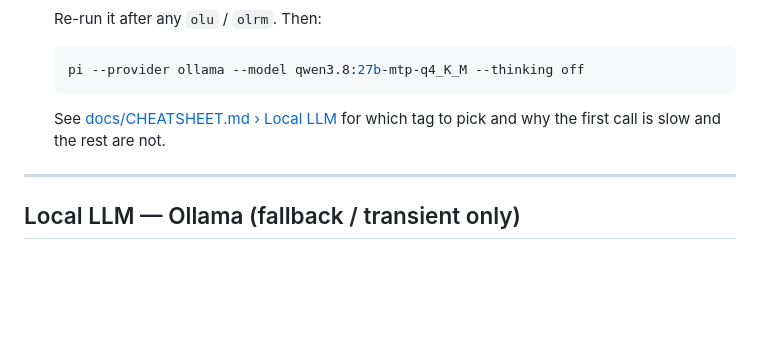
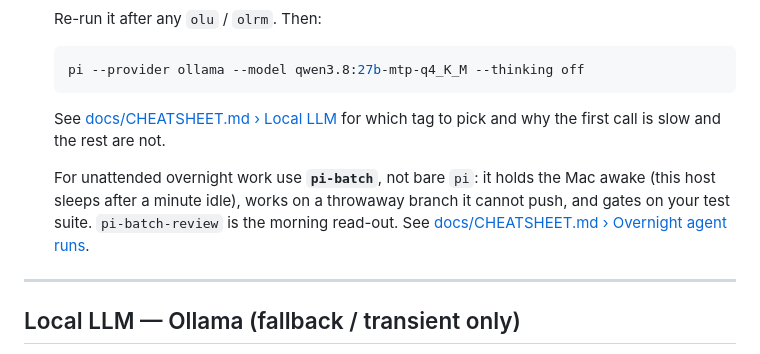
Before and after one commit to dr3dr3/dotfiles, a Markdown page: SETUP.md, the part around the change. GitHub-like rendering; blank space fills up the shorter version.

```diff
--- a/SETUP.md
+++ b/SETUP.md
@@ -173,6 +173,11 @@ These `devcontainer exec` into the project's container — nothing runs on the h
    See [docs/CHEATSHEET.md › Local LLM](docs/CHEATSHEET.md) for which tag to pick
    and why the first call is slow and the rest are not.
 
+   For unattended overnight work use **`pi-batch`**, not bare `pi`: it holds the
+   Mac awake (this host sleeps after a minute idle), works on a throwaway branch
+   it cannot push, and gates on your test suite. `pi-batch-review` is the morning
+   read-out. See [docs/CHEATSHEET.md › Overnight agent runs](docs/CHEATSHEET.md).
+
 ---
 
 ## Local LLM — Ollama (fallback / transient only)
```
Also changed, not shown: docs/CHEATSHEET.md (+50 -0 lines), 1 other file.
